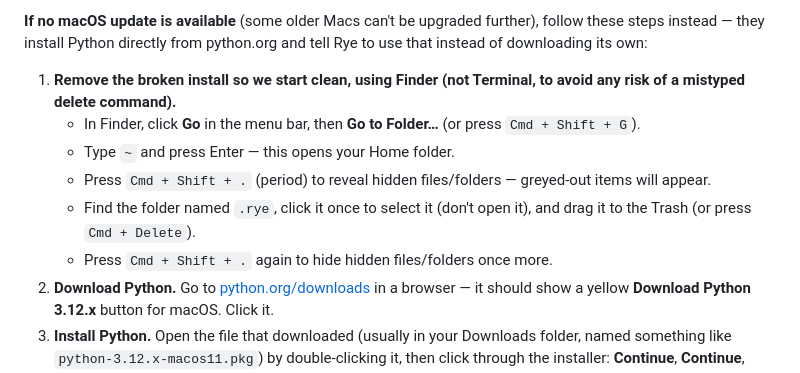
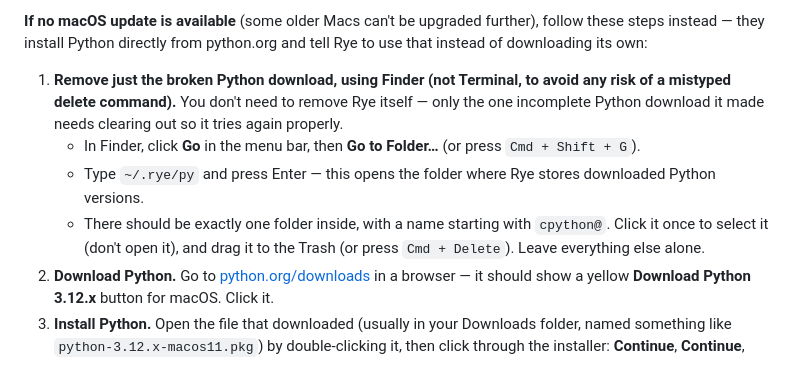
Before and after one commit to loganbwu/FastCuller, a Markdown page: README.md, the part around the change. Drawn GitHub-style.

Commit message:
Narrow the rye cleanup step to just the broken Python download
Only ~/.rye/py/cpython@... (the one incomplete download) needs removing to
retrigger a fresh bootstrap -- no need to wipe Rye's shims/config along with
it, per Rye's own troubleshooting guidance for bootstrap failures.

Co-Authored-By: Claude Sonnet 5 <noreply@anthropic.com>

```diff
--- a/README.md
+++ b/README.md
@@ -146,15 +146,15 @@ Python binaries Rye uses — nothing wrong with your Mac or with FastCuller itse
 steps instead — they install Python directly from python.org and tell Rye to use that instead of
 downloading its own:
 
-1. **Remove the broken install so we start clean, using Finder (not Terminal, to avoid any risk
-   of a mistyped delete command).**
+1. **Remove just the broken Python download, using Finder (not Terminal, to avoid any risk of a
+   mistyped delete command).** You don't need to remove Rye itself — only the one incomplete
+   Python download it made needs clearing out so it tries again properly.
    - In Finder, click **Go** in the menu bar, then **Go to Folder…** (or press `Cmd + Shift + G`).
-   - Type `~` and press Enter — this opens your Home folder.
-   - Press `Cmd + Shift + .` (period) to reveal hidden files/folders — greyed-out items will
-     appear.
-   - Find the folder named `.rye`, click it once to select it (don't open it), and drag it to the
-     Trash (or press `Cmd + Delete`).
-   - Press `Cmd + Shift + .` again to hide hidden files/folders once more.
+   - Type `~/.rye/py` and press Enter — this opens the folder where Rye stores downloaded Python
+     versions.
+   - There should be exactly one folder inside, with a name starting with `cpython@`. Click it
+     once to select it (don't open it), and drag it to the Trash (or press `Cmd + Delete`). Leave
+     everything else alone.
 2. **Download Python.** Go to [python.org/downloads](https://www.python.org/downloads/) in a
    browser — it should show a yellow **Download Python 3.12.x** button for macOS. Click it.
 3. **Install Python.** Open the file that downloaded (usually in your Downloads folder, named
```
